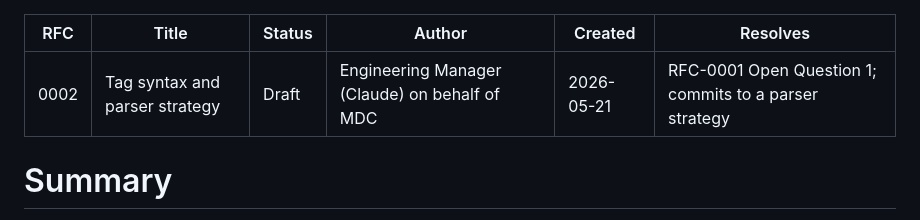
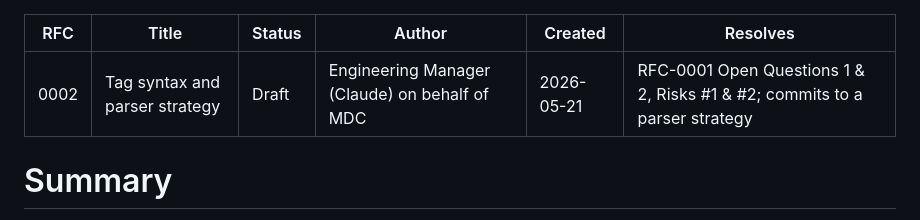
Before and after one commit to pswai/mdc, a Markdown page: docs/rfcs/0002-tag-syntax-and-parser.md, the part around the change. GitHub-like rendering.

```diff
--- a/docs/rfcs/0002-tag-syntax-and-parser.md
+++ b/docs/rfcs/0002-tag-syntax-and-parser.md
@@ -4,7 +4,7 @@ Title: Tag syntax and parser strategy
 Status: Draft
 Author: Engineering Manager (Claude) on behalf of MDC
 Created: 2026-05-21
-Resolves: RFC-0001 Open Question 1; commits to a parser strategy
+Resolves: RFC-0001 Open Questions 1 & 2, Risks #1 & #2; commits to a parser strategy
 ---
 
 # Summary
```
Also changed, not shown: docs/rfcs/0001-v0-scope-and-format.md (+3 -3 lines).
